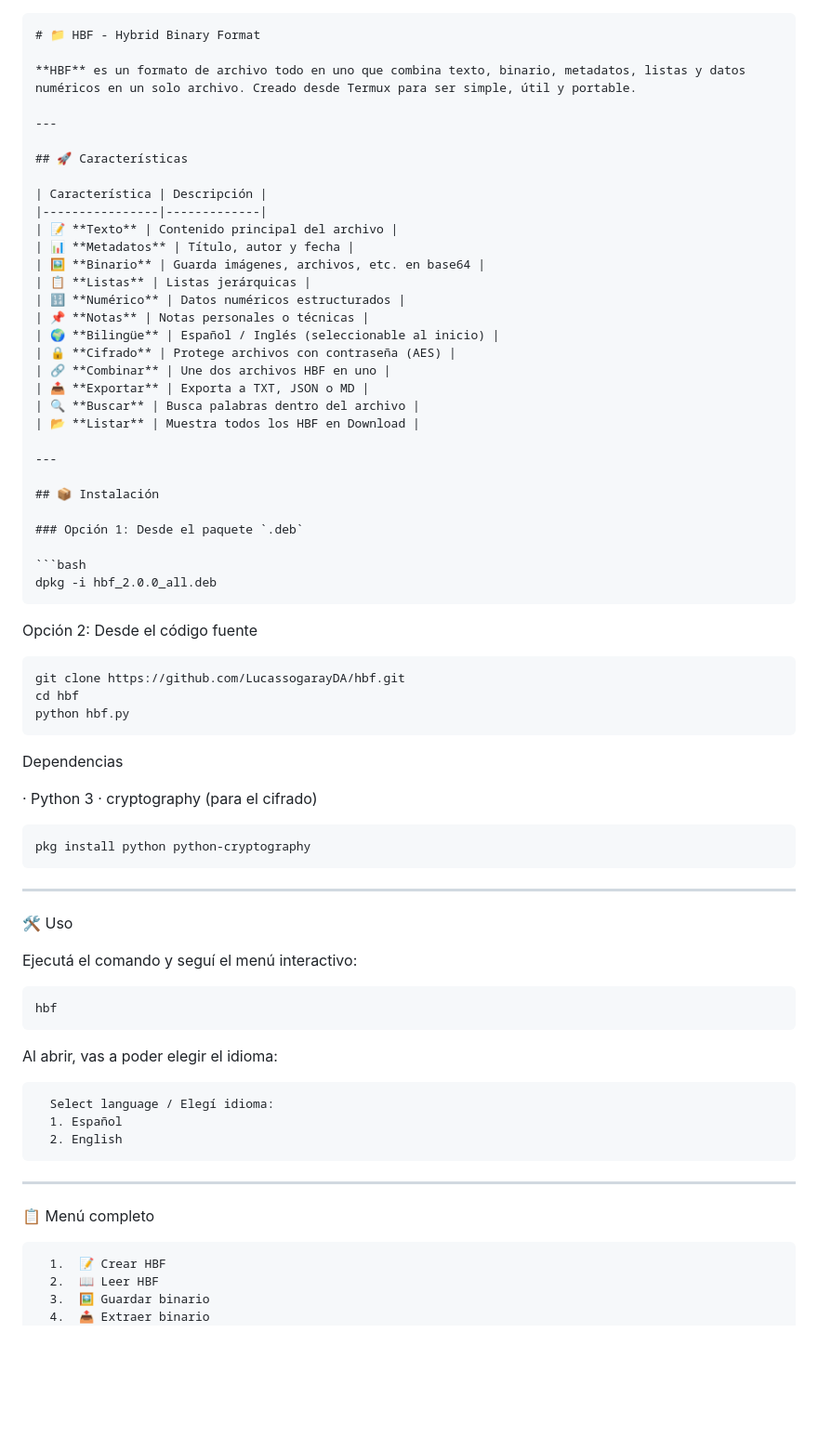
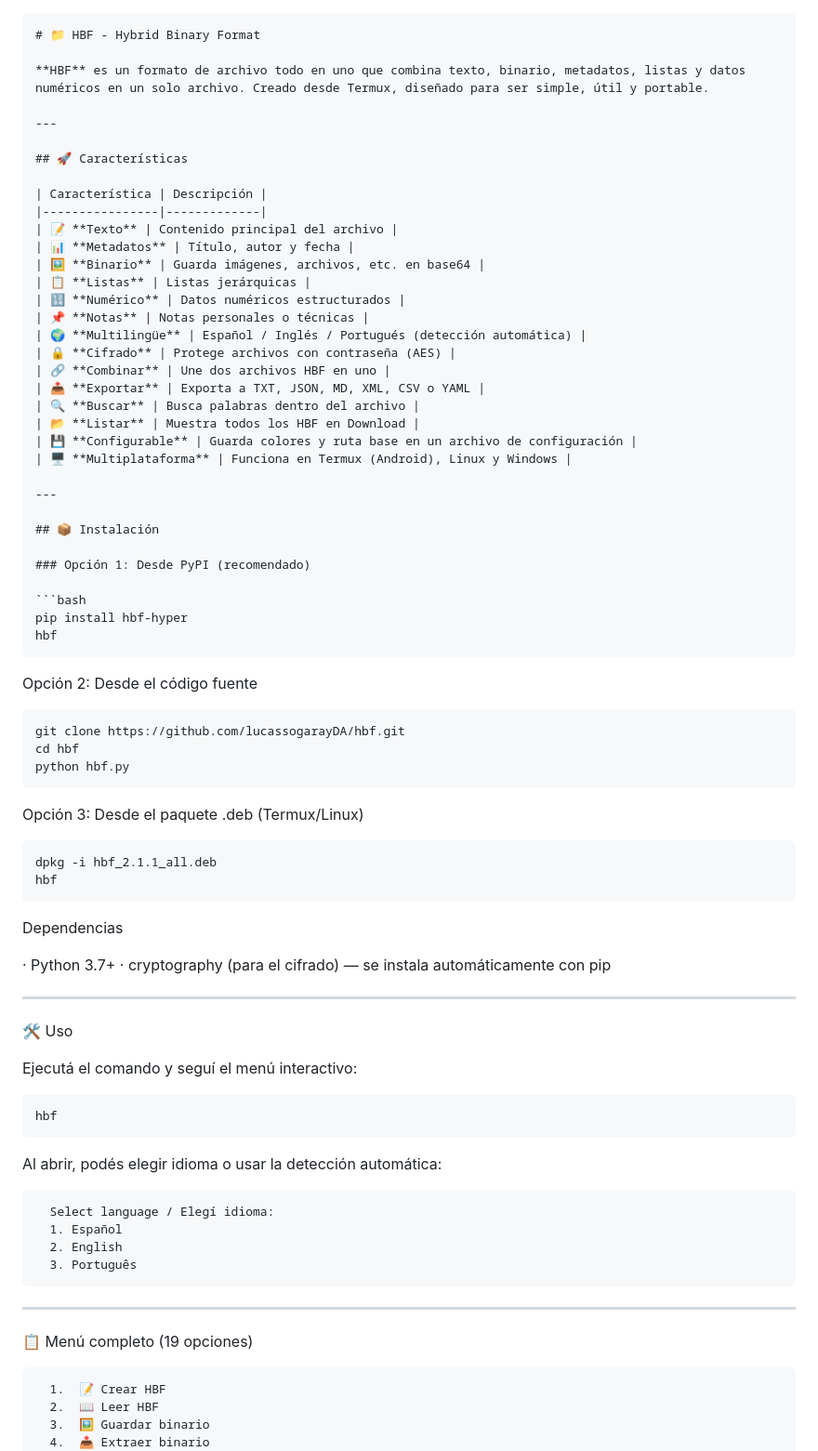
Before and after one commit to lucassogarayDA/hbf, a Markdown page: README.md, the part around one of its changes. Shown at 93% size. Drawn GitHub-style; blank space fills up the shorter version.

Commit message:
README actualizado con toda la info de v2.1.1

````diff
--- a/README.md
+++ b/README.md
@@ -1,7 +1,7 @@
 ```markdown
 # 📁 HBF - Hybrid Binary Format
 
-**HBF** es un formato de archivo todo en uno que combina texto, binario, metadatos, listas y datos numéricos en un solo archivo. Creado desde Termux para ser simple, útil y portable.
+**HBF** es un formato de archivo todo en uno que combina texto, binario, metadatos, listas y datos numéricos en un solo archivo. Creado desde Termux, diseñado para ser simple, útil y portable.
 
 ---
 
@@ -15,39 +15,45 @@
 | 📋 **Listas** | Listas jerárquicas |
 | 🔢 **Numérico** | Datos numéricos estructurados |
 | 📌 **Notas** | Notas personales o técnicas |
-| 🌍 **Bilingüe** | Español / Inglés (seleccionable al inicio) |
+| 🌍 **Multilingüe** | Español / Inglés / Portugués (detección automática) |
 | 🔒 **Cifrado** | Protege archivos con contraseña (AES) |
 | 🔗 **Combinar** | Une dos archivos HBF en uno |
-| 📤 **Exportar** | Exporta a TXT, JSON o MD |
+| 📤 **Exportar** | Exporta a TXT, JSON, MD, XML, CSV o YAML |
 | 🔍 **Buscar** | Busca palabras dentro del archivo |
 | 📂 **Listar** | Muestra todos los HBF en Download |
+| 💾 **Configurable** | Guarda colores y ruta base en un archivo de configuración |
+| 🖥️ **Multiplataforma** | Funciona en Termux (Android), Linux y Windows |
 
 ---
 
 ## 📦 Instalación
 
-### Opción 1: Desde el paquete `.deb`
+### Opción 1: Desde PyPI (recomendado)
 
 ```bash
-dpkg -i hbf_2.0.0_all.deb
+pip install hbf-hyper
+hbf
 ```
 
 Opción 2: Desde el código fuente
 
 ```bash
-git clone https://github.com/LucassogarayDA/hbf.git
+git clone https://github.com/lucassogarayDA/hbf.git
 cd hbf
 python hbf.py
 ```
 
+Opción 3: Desde el paquete .deb (Termux/Linux)
+
+```bash
+dpkg -i hbf_2.1.1_all.deb
+hbf
+```
+
 Dependencias
 
-· Python 3
-· cryptography (para el cifrado)
-
-```bash
-pkg install python python-cryptography
-```
+· Python 3.7+
+· cryptography (para el cifrado) — se instala automáticamente con pip
 
 ---
 
@@ -59,17 +65,18 @@ Ejecutá el comando y seguí el menú interactivo:
 hbf
 ```
 
-Al abrir, vas a poder elegir el idioma:
+Al abrir, podés elegir idioma o usar la detección automática:
 
 ```
   Select language / Elegí idioma:
   1. Español
   2. English
+  3. Português
 ```
 
 ---
 
-📋 Menú completo
+📋 Menú completo (19 opciones)
 
 ```
   1.  📝 Crear HBF
````
Also changed, not shown: other parts of README.md (+23 -23 lines).
